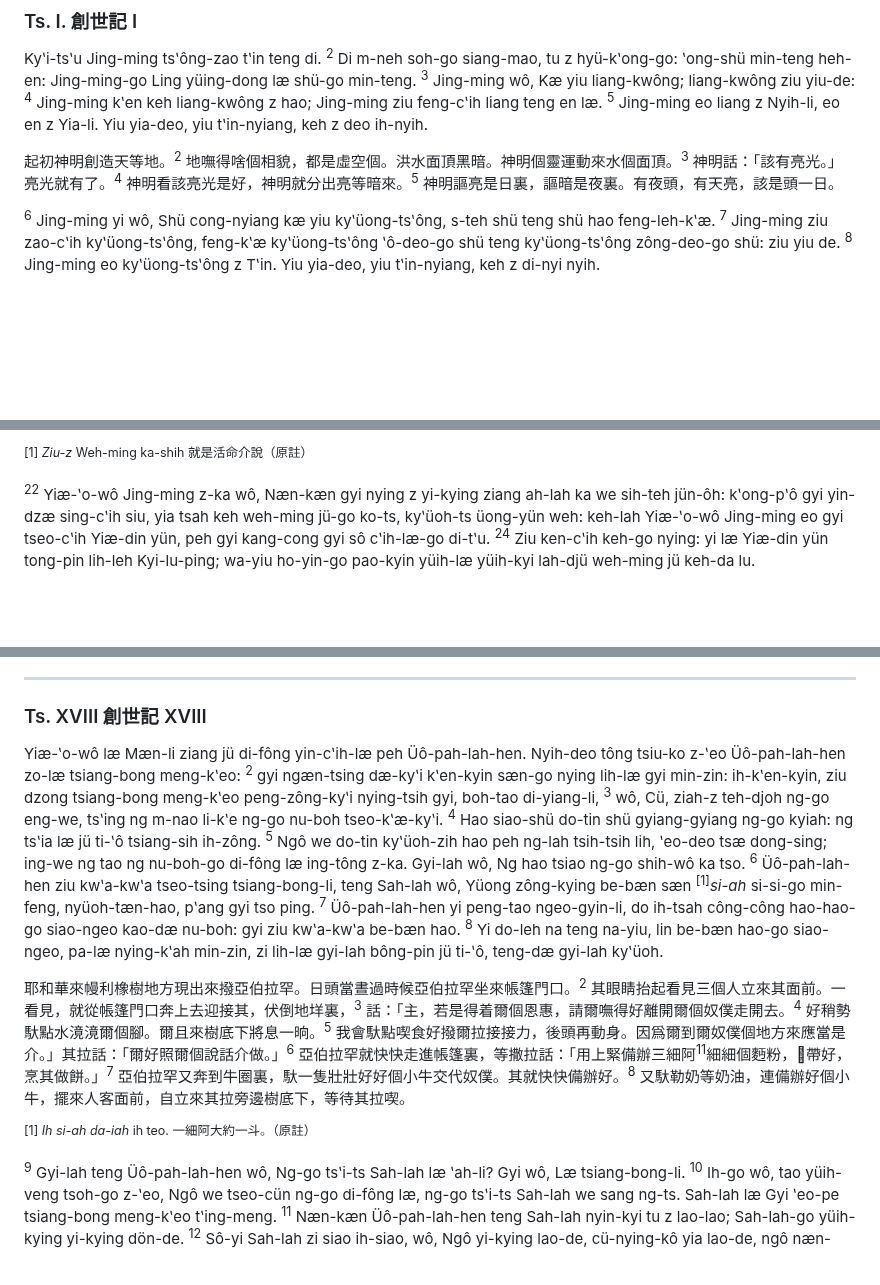
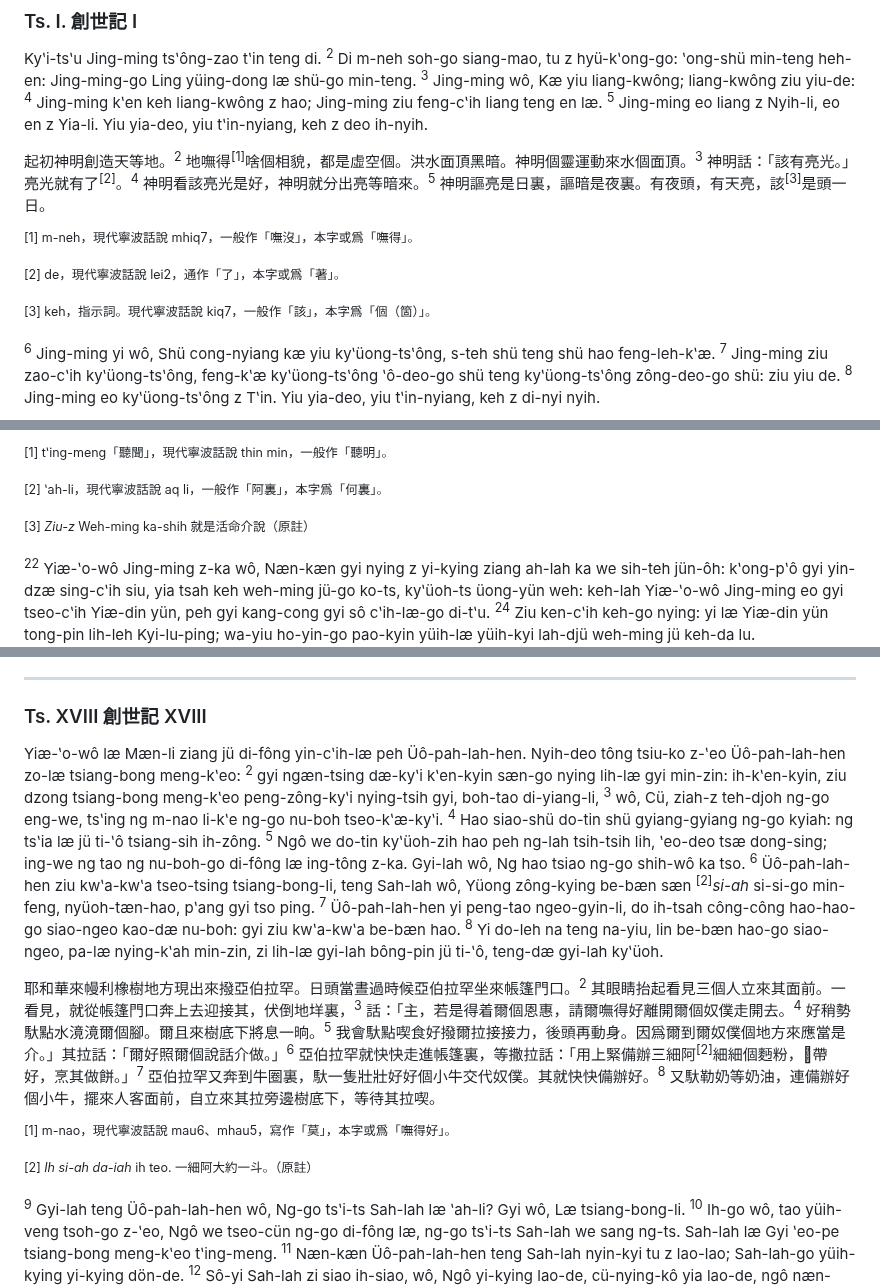
Before and after one commit to shinzoqchiuq/books-in-wu-romanization, a Markdown page: tsʽông-shü-kyi/創世記.md, 3 parts joined by grey strips. Drawn GitHub-style; blank space fills up the shorter version.

Commit message:
TSʽÔNG-SHÜ KYI: 註釋

```diff
--- a/tsʽông-shü-kyi/創世記.md
+++ b/tsʽông-shü-kyi/創世記.md
@@ -62,7 +62,13 @@ ING-SHIH.
 
 Kyʽi-tsʽu Jing-ming tsʽông-zao tʽin teng di. <sup>2</sup> Di m-neh soh-go siang-mao, tu z hyü-kʽong-go: ʽong-shü min-teng heh-en: Jing-ming-go Ling yüing-dong læ shü-go min-teng. <sup>3</sup> Jing-ming wô, Kæ yiu liang-kwông; liang-kwông ziu yiu-de: <sup>4</sup> Jing-ming kʽen keh liang-kwông z hao; Jing-ming ziu feng-cʽih liang teng en læ. <sup>5</sup> Jing-ming eo liang z Nyih-li, eo en z Yia-li. Yiu yia-deo, yiu tʽin-nyiang, keh z deo ih-nyih.
 
-起初神明創造天等地。<sup>2</sup> 地嘸得啥個相貌，都是虛空個。洪水面頂黑暗。神明個靈運動來水個面頂。<sup>3</sup> 神明話：「該有亮光。」亮光就有了。<sup>4</sup> 神明看該亮光是好，神明就分出亮等暗來。<sup>5</sup> 神明謳亮是日裏，謳暗是夜裏。有夜頭，有天亮，該是頭一日。
+起初神明創造天等地。<sup>2</sup> 地嘸得<sup>\[1\]</sup>啥個相貌，都是虛空個。洪水面頂黑暗。神明個靈運動來水個面頂。<sup>3</sup> 神明話：「該有亮光。」亮光就有了<sup>\[2\]</sup>。<sup>4</sup> 神明看該亮光是好，神明就分出亮等暗來。<sup>5</sup> 神明謳亮是日裏，謳暗是夜裏。有夜頭，有天亮，該<sup>\[3\]</sup>是頭一日。
+
+<sup>\[1\] m-neh，現代寧波話說 mhiq7，一般作「嘸沒」，本字或爲「嘸得」。</sup>
+
+<sup>\[2\] de，現代寧波話說 lei2，通作「了」，本字或爲「著」。</sup>
+
+<sup>\[3\] keh，指示詞。現代寧波話說 kiq7，一般作「該」，本字爲「個（箇）」。</sup>
 
 <sup>6</sup> Jing-ming yi wô, Shü cong-nyiang kæ yiu kyʽüong-tsʽông, s-teh shü teng shü hao feng-leh-kʽæ. <sup>7</sup> Jing-ming ziu zao-cʽih kyʽüong-tsʽông, feng-kʽæ kyʽüong-tsʽông ʽô-deo-go shü teng kyʽüong-tsʽông zông-deo-go shü: ziu yiu de. <sup>8</sup> Jing-ming eo kyʽüong-tsʽông z Tʽin. Yiu yia-deo, yiu tʽin-nyiang, keh z di-nyi nyih.
 
@@ -138,5 +146,9 @@ Yiæ-ʽo-wô Jing-ming sô zao ih-tsʽih weh-veh, z dzô ting diao-bi. Gyi teng
 
-<sup>\[1\] *Ziu-z* Weh-ming ka-shih 就是活命介說（原註）</sup>
+<sup>\[1\] tʽing-meng「聽聞」，現代寧波話說 thin min，一般作「聽明」。</sup>
+
+<sup>\[2\] ʽah-li，現代寧波話說 aq li，一般作「阿裏」，本字爲「何裏」。</sup>
+
+<sup>\[3\] *Ziu-z* Weh-ming ka-shih 就是活命介說（原註）</sup>
 
 <sup>22</sup> Yiæ-ʽo-wô Jing-ming z-ka wô, Næn-kæn gyi nying z yi-kying ziang ah-lah ka we sih-teh jün-ôh: kʽong-pʽô gyi yin-dzæ sing-cʽih siu, yia tsah keh weh-ming jü-go ko-ts, kyʽüoh-ts üong-yün weh: keh-lah Yiæ-ʽo-wô Jing-ming eo gyi tseo-cʽih Yiæ-din yün, peh gyi kang-cong gyi sô cʽih-læ-go di-tʽu. <sup>24</sup> Ziu ken-cʽih keh-go nying: yi læ Yiæ-din yün tong-pin lih-leh Kyi-lu-ping; wa-yiu ho-yin-go pao-kyin yüih-læ yüih-kyi lah-djü weh-ming jü keh-da lu.
 
@@ -534,11 +546,13 @@ Keh-sing z-ken ʽeo-deo Yiæ-ʽo-wô hyin-ling peh Üô-pah-læn, teng gyi wô,
 
 ### Ts. XVIII 創世記 XVIII
 
-Yiæ-ʽo-wô læ Mæn-li ziang jü di-fông yin-cʽih-læ peh Üô-pah-lah-hen. Nyih-deo tông tsiu-ko z-ʽeo Üô-pah-lah-hen zo-læ tsiang-bong meng-kʽeo: <sup>2</sup> gyi ngæn-tsing dæ-kyʽi kʽen-kyin sæn-go nying lih-læ gyi min-zin: ih-kʽen-kyin, ziu dzong tsiang-bong meng-kʽeo peng-zông-kyʽi nying-tsih gyi, boh-tao di-yiang-li, <sup>3</sup> wô, Cü, ziah-z teh-djoh ng-go eng-we, tsʽing ng m-nao li-kʽe ng-go nu-boh tseo-kʽæ-kyʽi. <sup>4</sup> Hao siao-shü do-tin shü gyiang-gyiang ng-go kyiah: ng tsʽia læ jü ti-ʽô tsiang-sih ih-zông. <sup>5</sup> Ngô we do-tin kyʽüoh-zih hao peh ng-lah tsih-tsih lih, ʽeo-deo tsæ dong-sing; ing-we ng tao ng nu-boh-go di-fông læ ing-tông z-ka. Gyi-lah wô, Ng hao tsiao ng-go shih-wô ka tso. <sup>6</sup> Üô-pah-lah-hen ziu kwʽa-kwʽa tseo-tsing tsiang-bong-li, teng Sah-lah wô, Yüong zông-kying be-bæn sæn <sup>\[1\]</sup>*si-ah* si-si-go min-feng, nyüoh-tæn-hao, pʽang gyi tso ping. <sup>7</sup> Üô-pah-lah-hen yi peng-tao ngeo-gyin-li, do ih-tsah công-công hao-hao-go siao-ngeo kao-dæ nu-boh: gyi ziu kwʽa-kwʽa be-bæn hao. <sup>8</sup> Yi do-leh na teng na-yiu, lin be-bæn hao-go siao-ngeo, pa-læ nying-kʽah min-zin, zi lih-læ gyi-lah bông-pin jü ti-ʽô, teng-dæ gyi-lah kyʽüoh.
+Yiæ-ʽo-wô læ Mæn-li ziang jü di-fông yin-cʽih-læ peh Üô-pah-lah-hen. Nyih-deo tông tsiu-ko z-ʽeo Üô-pah-lah-hen zo-læ tsiang-bong meng-kʽeo: <sup>2</sup> gyi ngæn-tsing dæ-kyʽi kʽen-kyin sæn-go nying lih-læ gyi min-zin: ih-kʽen-kyin, ziu dzong tsiang-bong meng-kʽeo peng-zông-kyʽi nying-tsih gyi, boh-tao di-yiang-li, <sup>3</sup> wô, Cü, ziah-z teh-djoh ng-go eng-we, tsʽing ng m-nao li-kʽe ng-go nu-boh tseo-kʽæ-kyʽi. <sup>4</sup> Hao siao-shü do-tin shü gyiang-gyiang ng-go kyiah: ng tsʽia læ jü ti-ʽô tsiang-sih ih-zông. <sup>5</sup> Ngô we do-tin kyʽüoh-zih hao peh ng-lah tsih-tsih lih, ʽeo-deo tsæ dong-sing; ing-we ng tao ng nu-boh-go di-fông læ ing-tông z-ka. Gyi-lah wô, Ng hao tsiao ng-go shih-wô ka tso. <sup>6</sup> Üô-pah-lah-hen ziu kwʽa-kwʽa tseo-tsing tsiang-bong-li, teng Sah-lah wô, Yüong zông-kying be-bæn sæn <sup>\[2\]</sup>*si-ah* si-si-go min-feng, nyüoh-tæn-hao, pʽang gyi tso ping. <sup>7</sup> Üô-pah-lah-hen yi peng-tao ngeo-gyin-li, do ih-tsah công-công hao-hao-go siao-ngeo kao-dæ nu-boh: gyi ziu kwʽa-kwʽa be-bæn hao. <sup>8</sup> Yi do-leh na teng na-yiu, lin be-bæn hao-go siao-ngeo, pa-læ nying-kʽah min-zin, zi lih-læ gyi-lah bông-pin jü ti-ʽô, teng-dæ gyi-lah kyʽüoh.
 
-耶和華來幔利橡樹地方現出來撥亞伯拉罕。日頭當晝過時候亞伯拉罕坐來帳篷門口。<sup>2</sup> 其眼睛抬起看見三個人立來其面前。一看見，就從帳篷門口奔上去迎接其，伏倒地垟裏，<sup>3</sup> 話：「主，若是得着爾個恩惠，請爾嘸得好離開爾個奴僕走開去。<sup>4</sup> 好稍勢馱點水滰滰爾個腳。爾且來樹底下將息一晌。<sup>5</sup> 我會馱點喫食好撥爾拉接接力，後頭再動身。因爲爾到爾奴僕個地方來應當是介。」其拉話：「爾好照爾個說話介做。」<sup>6</sup> 亞伯拉罕就快快走進帳篷裏，等撒拉話：「用上緊備辦三細阿<sup>11</sup>細細個麪粉，𢫭帶好，烹其做餅。」<sup>7</sup> 亞伯拉罕又奔到牛圈裏，馱一隻壯壯好好個小牛交代奴僕。其就快快備辦好。<sup>8</sup> 又馱勒奶等奶油，連備辦好個小牛，擺來人客面前，自立來其拉旁邊樹底下，等待其拉喫。
+耶和華來幔利橡樹地方現出來撥亞伯拉罕。日頭當晝過時候亞伯拉罕坐來帳篷門口。<sup>2</sup> 其眼睛抬起看見三個人立來其面前。一看見，就從帳篷門口奔上去迎接其，伏倒地垟裏，<sup>3</sup> 話：「主，若是得着爾個恩惠，請爾嘸得好離開爾個奴僕走開去。<sup>4</sup> 好稍勢馱點水滰滰爾個腳。爾且來樹底下將息一晌。<sup>5</sup> 我會馱點喫食好撥爾拉接接力，後頭再動身。因爲爾到爾奴僕個地方來應當是介。」其拉話：「爾好照爾個說話介做。」<sup>6</sup> 亞伯拉罕就快快走進帳篷裏，等撒拉話：「用上緊備辦三細阿<sup>\[2\]</sup>細細個麪粉，𢫭帶好，烹其做餅。」<sup>7</sup> 亞伯拉罕又奔到牛圈裏，馱一隻壯壯好好個小牛交代奴僕。其就快快備辦好。<sup>8</sup> 又馱勒奶等奶油，連備辦好個小牛，擺來人客面前，自立來其拉旁邊樹底下，等待其拉喫。
 
-<sup>\[1\] *Ih si-ah da-iah* ih teo. 一細阿大約一斗。（原註）</sup>
+<sup>\[1\] m-nao，現代寧波話說 mau6、mhau5，寫作「莫」，本字或爲「嘸得好」。</sup>
+
+<sup>\[2\] *Ih si-ah da-iah* ih teo. 一細阿大約一斗。（原註）</sup>
 
 <sup>9</sup> Gyi-lah teng Üô-pah-lah-hen wô, Ng-go tsʽi-ts Sah-lah læ ʽah-li? Gyi wô, Læ tsiang-bong-li. <sup>10</sup> Ih-go wô, tao yüih-veng tsoh-go z-ʽeo, Ngô we tseo-cün ng-go di-fông læ, ng-go tsʽi-ts Sah-lah we sang ng-ts. Sah-lah læ Gyi ʽeo-pe tsiang-bong meng-kʽeo tʽing-meng. <sup>11</sup> Næn-kæn Üô-pah-lah-hen teng Sah-lah nyin-kyi tu z lao-lao; Sah-lah-go yüih-kying yi-kying dön-de. <sup>12</sup> Sô-yi Sah-lah zi siao ih-siao, wô, Ngô yi-kying lao-de, cü-nying-kô yia lao-de, ngô næn-dao neng-keo yiu keh-go hyi-z ma? <sup>13</sup> Yiæ-ʽo-wô teng Üô-pah-lah-hen wô, Sah-lah dza-we siao, wô, Z ngô nyin-kyi lao-de, wa neng-keo ih-ding sang ng-ts ma? <sup>14</sup> Yiæ-ʽo-wô yiu soh-go tso-feh-læ ma? Tao ding-kwe-go nyih-ts, ziu-z yüih-veng tsoh-go z-ʽeo, Ngô tsong we tseo-cün ng-go di-fông læ, Sah-lah we sang ng-ts. <sup>15</sup> Sah-lah kyʽih-hoh, ziu la-de, wô, Ngô m-neh siao. Gyi wô; Feh-z: ng jih-dzæ siao-ko-de.
 
```
Also changed, not shown: other parts of tsʽông-shü-kyi/創世記.md (+5 -3 lines).
